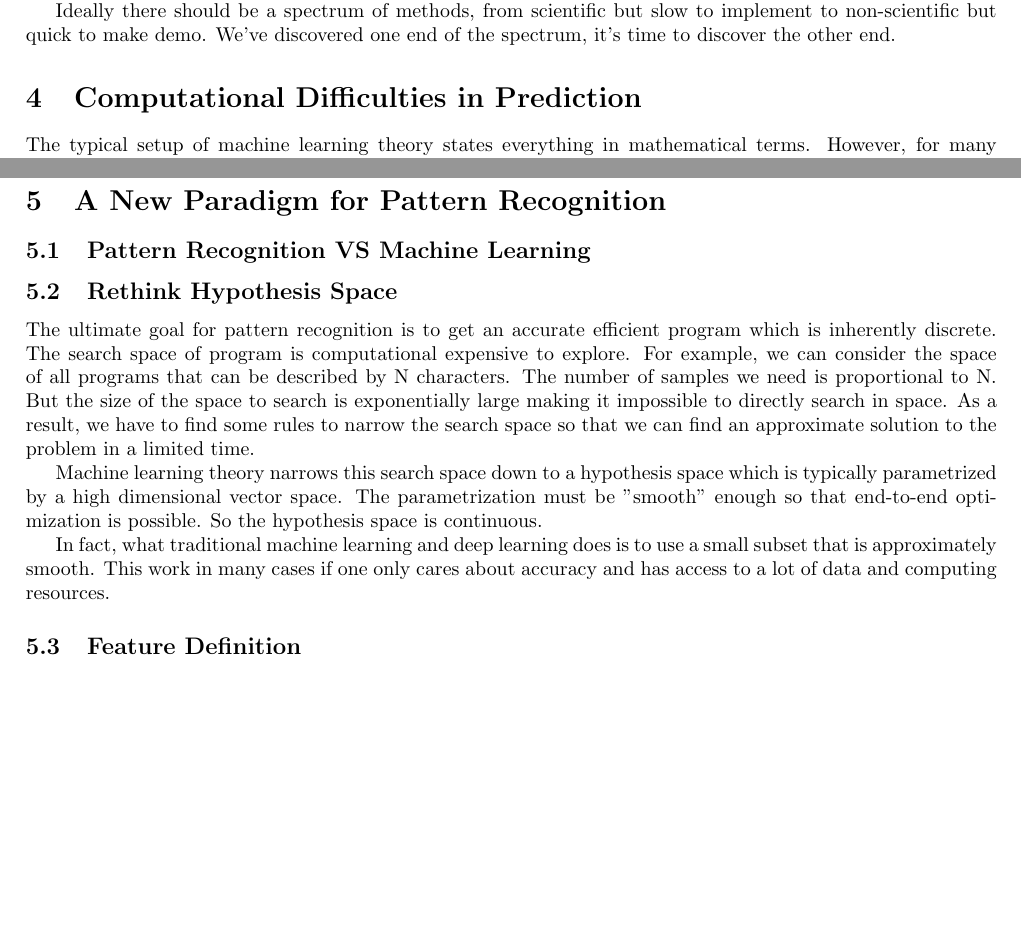
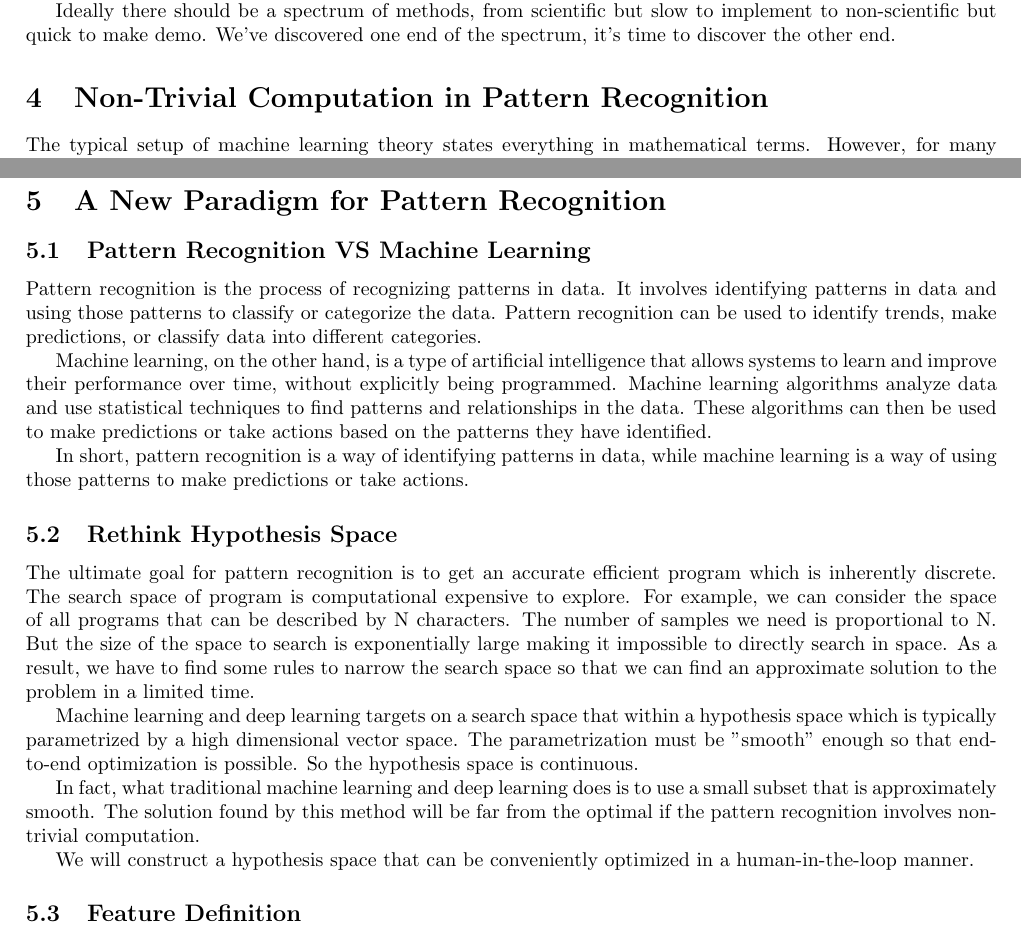
Before and after one commit to xiyuzhai-husky-lang/vision-main-paper, a LaTeX document (main.tex): two parts of pages 4 and 6 of 9, joined at a grey line, cut so that both start at the same text, the shorter picture padded with empty space. Compiled offline with pdfLaTeX.

Commit message:
update paper

```diff
--- a/main.tex
+++ b/main.tex
@@ -142,7 +142,7 @@ Ideally there should be a spectrum of methods, from scientific but slow to imple
 
 
 
-\section{Computational Difficulties in Prediction}
+\section{Non-Trivial Computation  in Pattern Recognition}
 
 The typical setup of machine learning theory states everything in mathematical terms.
 However, for many machine learning problem, especially those involved with pattern recognition, even the prediction(inference) involves nontrivial computation.
@@ -269,15 +269,22 @@ Then the configuration space $\Gamma_G$ is a subset of $\Omega_G$ such that it i
 \section{A New Paradigm for Pattern Recognition }
 \subsection{Pattern Recognition VS Machine Learning}
 
+Pattern recognition is the process of recognizing patterns in data. It involves identifying patterns in data and using those patterns to classify or categorize the data. Pattern recognition can be used to identify trends, make predictions, or classify data into different categories.
+
+Machine learning, on the other hand, is a type of artificial intelligence that allows systems to learn and improve their performance over time, without explicitly being programmed. Machine learning algorithms analyze data and use statistical techniques to find patterns and relationships in the data. These algorithms can then be used to make predictions or take actions based on the patterns they have identified.
+
+In short, pattern recognition is a way of identifying patterns in data, while machine learning is a way of using those patterns to make predictions or take actions.
+
+
 \subsection{Rethink Hypothesis Space}
 
 The ultimate goal for pattern recognition is to get an accurate efficient program which is inherently discrete.  The search space of program is computational expensive to explore.  For example, we can consider the space of all programs that can be described by N characters. The number of samples we need is proportional to N. But the size of the space to search is exponentially large making it impossible to directly search in space.  As a result, we have to find some rules to narrow the search space so that we can find an approximate solution to the problem in a limited time.
 
-Machine learning theory narrows this search space down to a hypothesis space which is typically parametrized by a high dimensional vector space.  The parametrization must be "smooth" enough so that end-to-end optimization is possible.  So the hypothesis space is continuous.
+Machine learning and deep learning targets on a search space that within a hypothesis space which is typically parametrized by a high dimensional vector space.  The parametrization must be "smooth" enough so that end-to-end optimization is possible.  So the hypothesis space is continuous.
 
-In fact, what traditional machine learning and deep learning does is to use a small subset that is approximately smooth.  This work in many cases if one only cares about accuracy and has access to a lot of data and computing resources.
+In fact, what traditional machine learning and deep learning does is to use a small subset that is approximately smooth.  The solution found by this method will be far from the optimal if the pattern recognition involves non-trivial computation.
 
-
+We will construct a hypothesis space that can be conveniently optimized in a human-in-the-loop manner.
 
 
 \subsection{Feature Definition}
```
Also changed, not shown: main.pdf.
